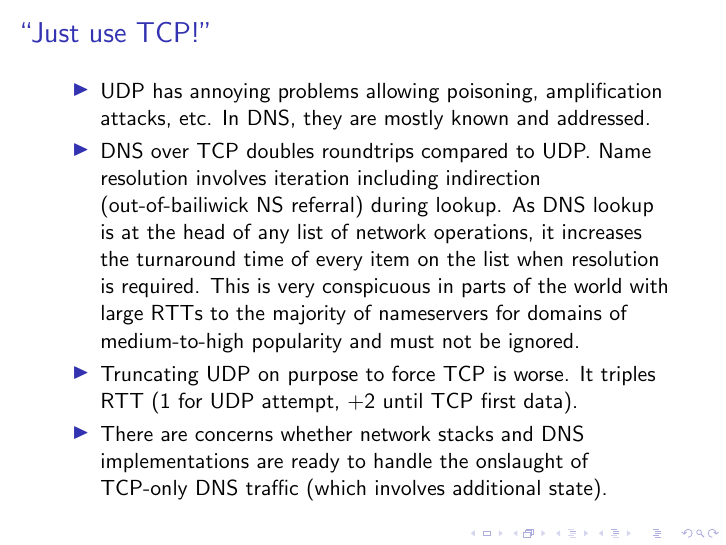
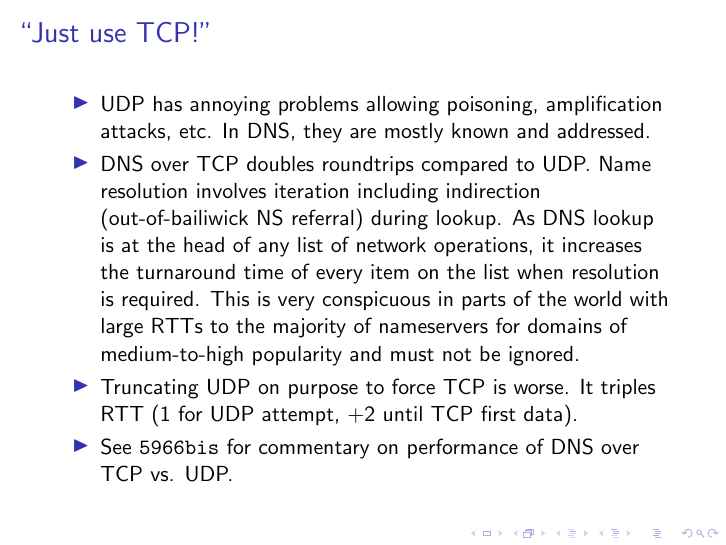
Before and after one commit to muks/dnschecksums-ietf-94, LaTeX slides (dnschecksums.tex): page 7 of 13. Compiled offline with pdfLaTeX.

Commit message:
Refer to 5966bis instead of further mentioning performance

```diff
--- a/dnschecksums.tex
+++ b/dnschecksums.tex
@@ -148,9 +148,8 @@
     for domains of medium-to-high popularity and must not be ignored.
   \item Truncating UDP on purpose to force TCP is worse. It triples
     RTT (1 for UDP attempt, +2 until TCP first data).
-  \item There are concerns whether network stacks and DNS
-    implementations are ready to handle the onslaught of TCP-only DNS
-    traffic (which involves additional state).
+  \item See \texttt{5966bis} for commentary on performance of DNS over
+    TCP vs. UDP.
   \end{itemize}
 }
 
```
